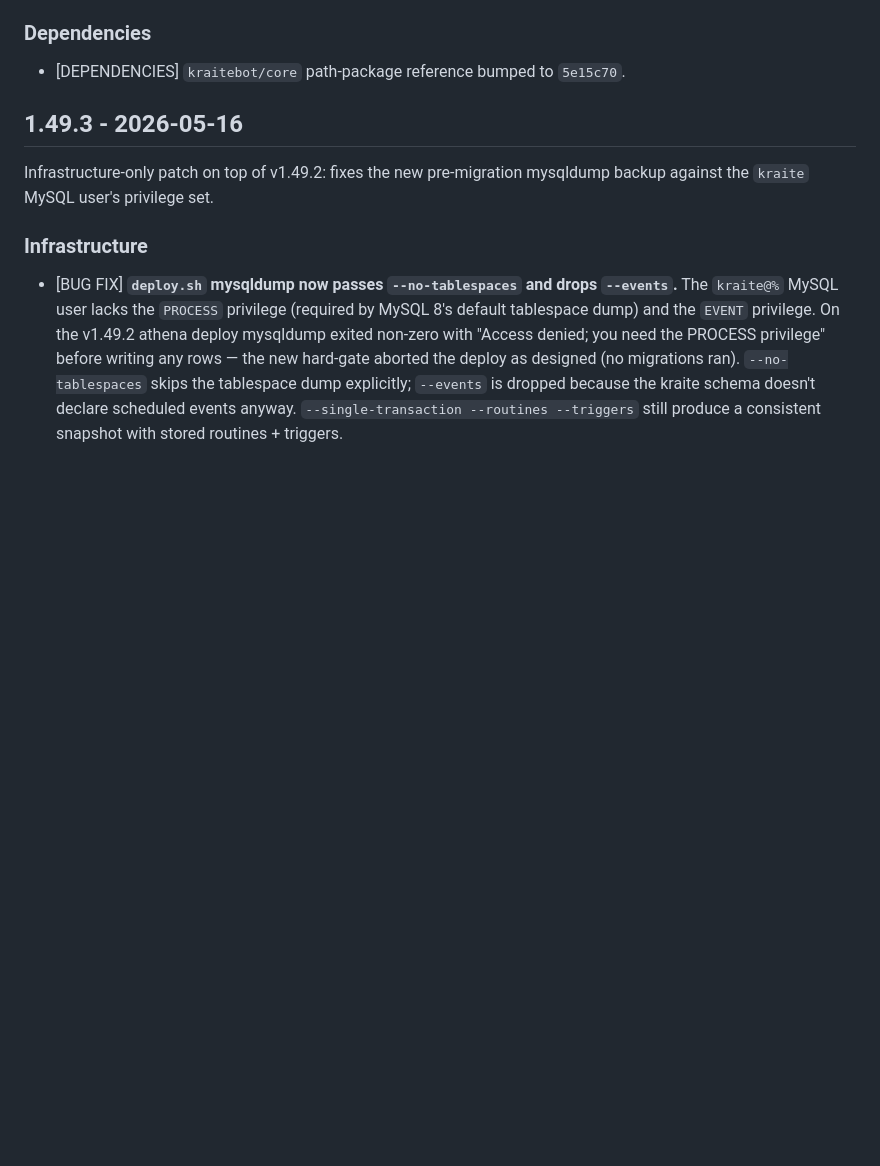
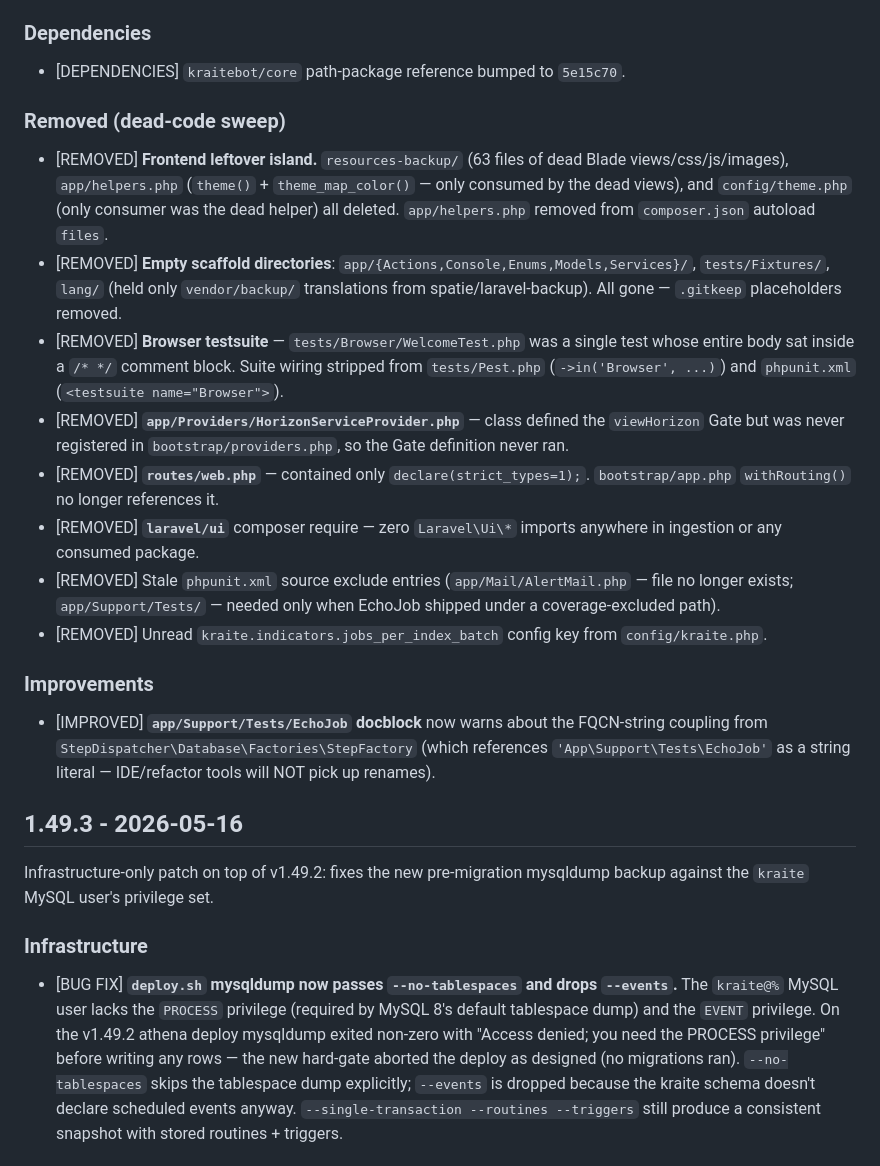
Before and after one commit to kraitebot/ingestion, a Markdown page: CHANGELOG.md, the part around the change. GitHub-like rendering; blank space fills up the shorter version.

Commit message:
docs: record dead-code sweep in v1.49.4 changelog
Adds the Removed (dead-code sweep) + Improvements sections covering the frontend leftover island, empty scaffold directories, Browser testsuite, HorizonServiceProvider, empty routes/web.php, laravel/ui composer require, stale phpunit excludes, and the EchoJob docblock note.

Co-Authored-By: Claude Opus 4.7 <noreply@anthropic.com>

```diff
--- a/CHANGELOG.md
+++ b/CHANGELOG.md
@@ -16,6 +16,21 @@ All notable changes to this project will be documented in this file.
 ### Dependencies
 
 - [DEPENDENCIES] `kraitebot/core` path-package reference bumped to `5e15c70`.
+
+### Removed (dead-code sweep)
+
+- [REMOVED] **Frontend leftover island.** `resources-backup/` (63 files of dead Blade views/css/js/images), `app/helpers.php` (`theme()` + `theme_map_color()` — only consumed by the dead views), and `config/theme.php` (only consumer was the dead helper) all deleted. `app/helpers.php` removed from `composer.json` autoload `files`.
+- [REMOVED] **Empty scaffold directories**: `app/{Actions,Console,Enums,Models,Services}/`, `tests/Fixtures/`, `lang/` (held only `vendor/backup/` translations from spatie/laravel-backup). All gone — `.gitkeep` placeholders removed.
+- [REMOVED] **Browser testsuite** — `tests/Browser/WelcomeTest.php` was a single test whose entire body sat inside a `/* */` comment block. Suite wiring stripped from `tests/Pest.php` (`->in('Browser', ...)`) and `phpunit.xml` (`<testsuite name="Browser">`).
+- [REMOVED] **`app/Providers/HorizonServiceProvider.php`** — class defined the `viewHorizon` Gate but was never registered in `bootstrap/providers.php`, so the Gate definition never ran.
+- [REMOVED] **`routes/web.php`** — contained only `declare(strict_types=1);`. `bootstrap/app.php` `withRouting()` no longer references it.
+- [REMOVED] **`laravel/ui`** composer require — zero `Laravel\Ui\*` imports anywhere in ingestion or any consumed package.
+- [REMOVED] Stale `phpunit.xml` source exclude entries (`app/Mail/AlertMail.php` — file no longer exists; `app/Support/Tests/` — needed only when EchoJob shipped under a coverage-excluded path).
+- [REMOVED] Unread `kraite.indicators.jobs_per_index_batch` config key from `config/kraite.php`.
+
+### Improvements
+
+- [IMPROVED] **`app/Support/Tests/EchoJob` docblock** now warns about the FQCN-string coupling from `StepDispatcher\Database\Factories\StepFactory` (which references `'App\Support\Tests\EchoJob'` as a string literal — IDE/refactor tools will NOT pick up renames).
 
 ## 1.49.3 - 2026-05-16
 
```
